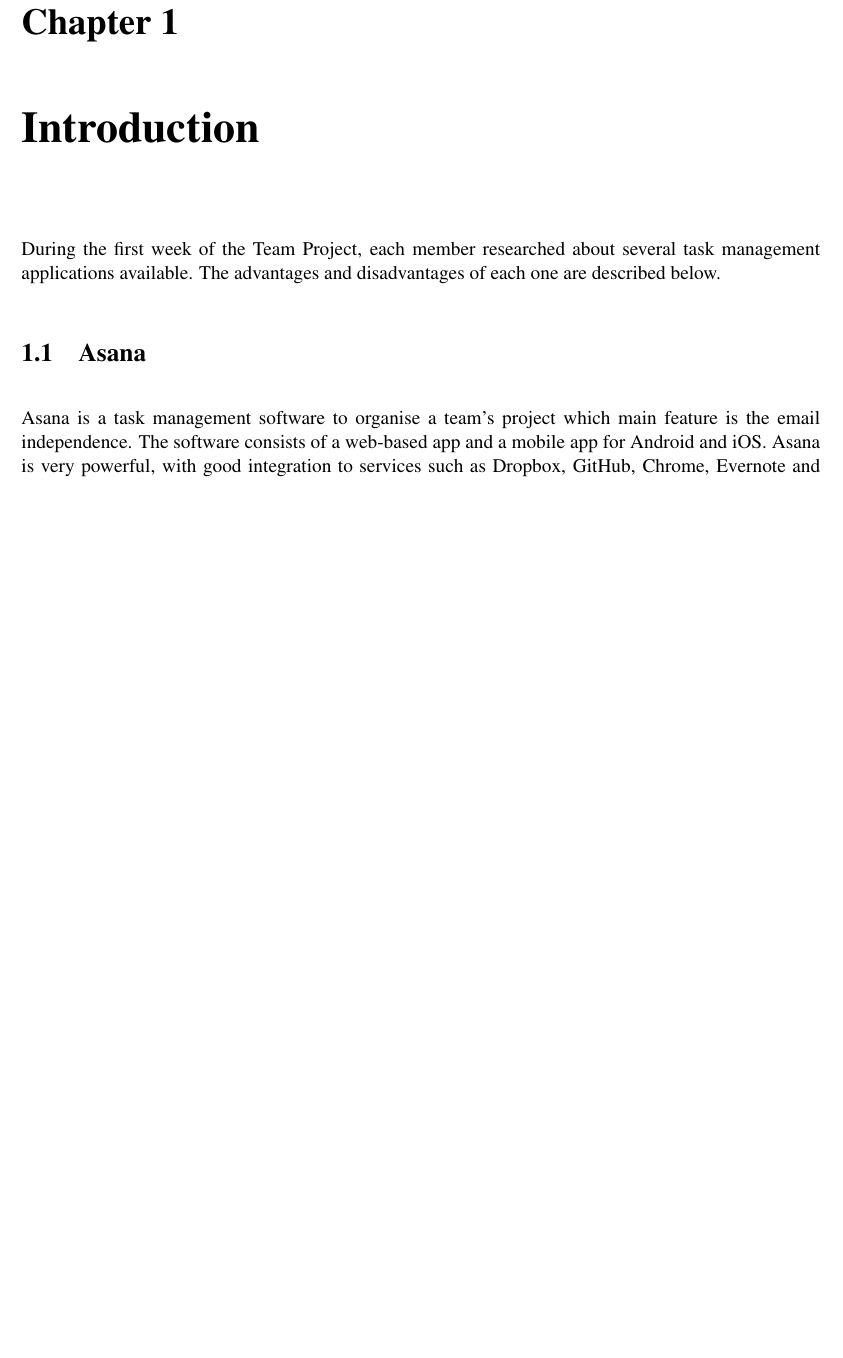
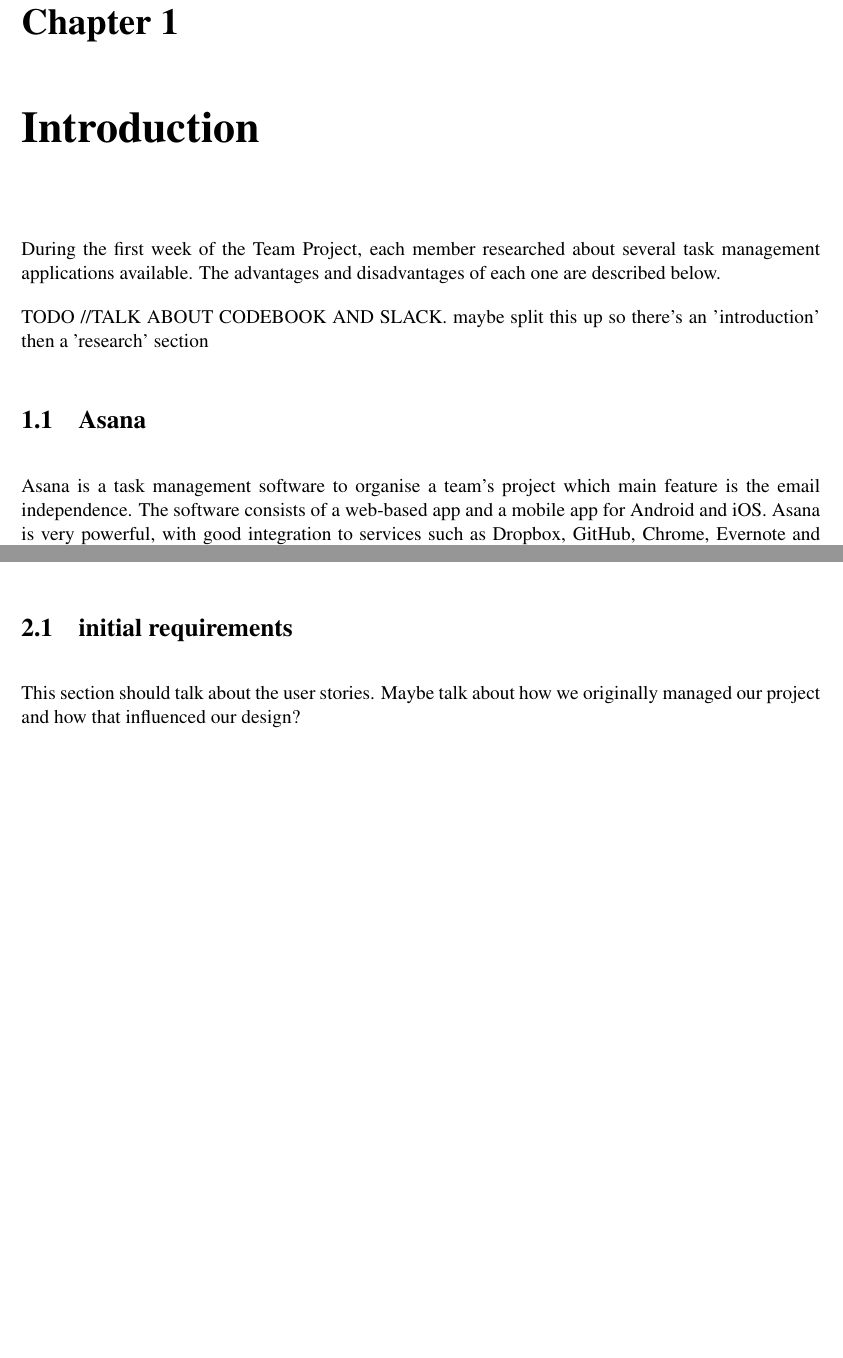
Before and after one commit to darrenburns/TeamProject3, a LaTeX thesis (dissertation/dissertation.tex): part of page 5 of 11 before the commit and two parts of pages 5 and 7 of 11 after it, the two joined at a grey line, cut so that both start at the same text, the shorter picture padded with empty space. Compiled offline with pdfLaTeX.

Commit message:
Update dissertation.tex
added another TODO and a stub subsection "initial requirements"

```diff
--- a/dissertation/dissertation.tex
+++ b/dissertation/dissertation.tex
@@ -26,6 +26,11 @@ The abstract goes here
 During the first week of the Team Project, each member researched about several
 task management applications available. The advantages and disadvantages of each
 one are described below.
+
+TODO
+//TALK ABOUT CODEBOOK AND SLACK.  maybe split this up so there's an 'introduction' then a 'research' section
+
+
 
 \section{Asana}
 \label{asana}
@@ -117,6 +122,11 @@ and capacity for integration with other softwares.
 This section should detail how we designed the project, including ER diagram (including screenshot),
 user stories, designing the user interface (screenshots)
 
+\section{initial requirements}
+
+This section should talk about the user stories.  Maybe talk about how we originally managed our project and
+how that influenced our design?
+
 %==============================================================================
 \chapter{Implementation}
 \label{impl}
```
Also changed, not shown: dissertation/dissertation.tex (6 more changed lines).
